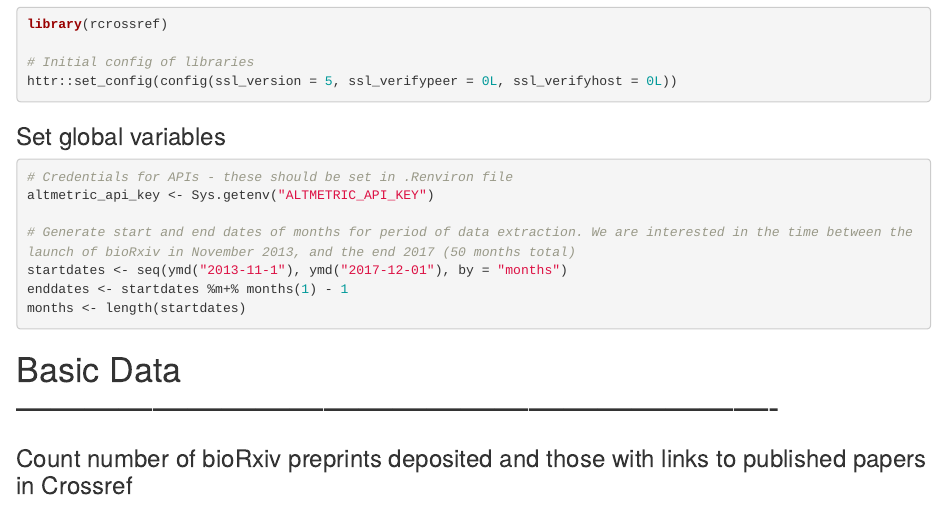
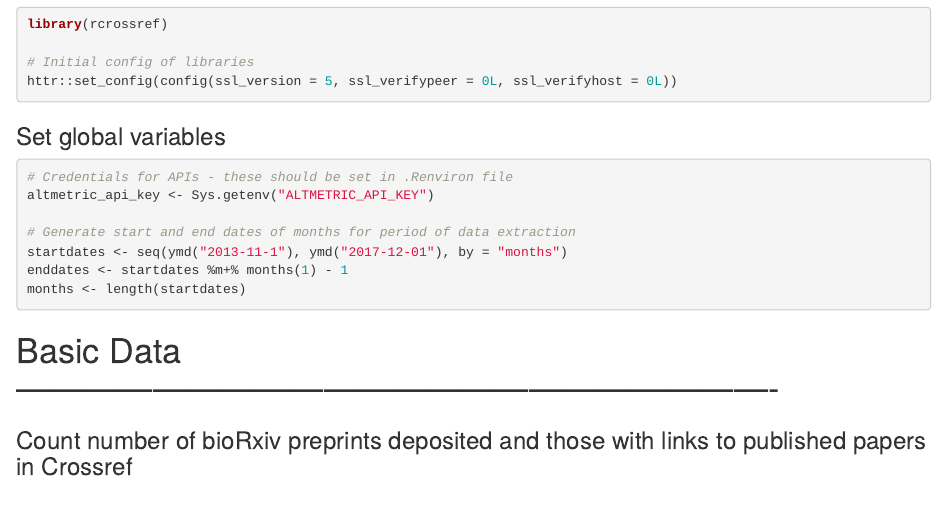
Before and after one commit to nicholasmfraser/biorxiv, an R Markdown document (bioRxiv_data_retrieval.Rmd): the page in a window 1100 px wide, from 950 px down. Rendered offline with R 4.5, knitr and Pandoc, with nearby package versions; some code elsewhere in the file could not run offline.

Commit message:
Refactored for readability

```diff
--- a/bioRxiv_data_retrieval.Rmd
+++ b/bioRxiv_data_retrieval.Rmd
@@ -30,7 +30,7 @@ httr::set_config(config(ssl_version = 5, ssl_verifypeer = 0L, ssl_verifyhost = 0
 # Credentials for APIs - these should be set in .Renviron file
 altmetric_api_key <- Sys.getenv("ALTMETRIC_API_KEY")
 
-# Generate start and end dates of months for period of data extraction. We are interested in the time between the launch of bioRxiv in November 2013, and the end 2017 (50 months total)
+# Generate start and end dates of months for period of data extraction
 startdates <- seq(ymd("2013-11-1"), ymd("2017-12-01"), by = "months")
 enddates <- startdates %m+% months(1) - 1
 months <- length(startdates)
```
